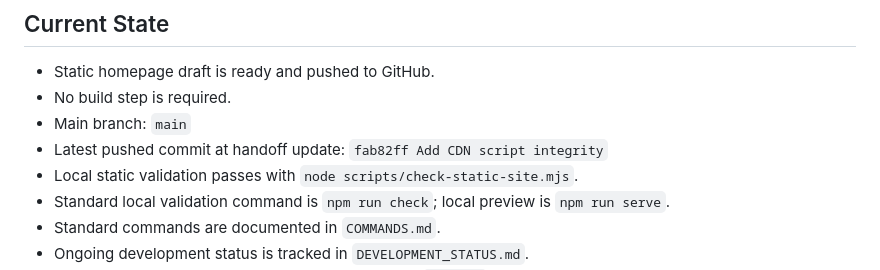
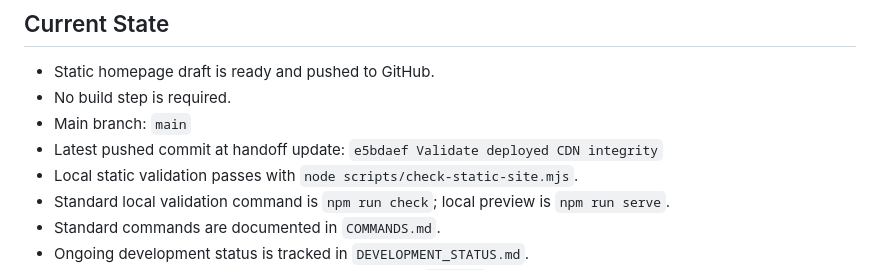
Before and after one commit to jjun96750/grantlabs-homepage-new, a Markdown page: CLAUDE_HANDOFF.md, the part around the change. Drawn GitHub-style.

```diff
--- a/CLAUDE_HANDOFF.md
+++ b/CLAUDE_HANDOFF.md
@@ -12,7 +12,7 @@
 - Static homepage draft is ready and pushed to GitHub.
 - No build step is required.
 - Main branch: `main`
-- Latest pushed commit at handoff update: `fab82ff Add CDN script integrity`
+- Latest pushed commit at handoff update: `e5bdaef Validate deployed CDN integrity`
 - Local static validation passes with `node scripts/check-static-site.mjs`.
 - Standard local validation command is `npm run check`; local preview is `npm run serve`.
 - Standard commands are documented in `COMMANDS.md`.
```
Also changed, not shown: CHANGELOG.md (+1 -0 lines), DEVELOPMENT_STATUS.md (+2 -0 lines).
